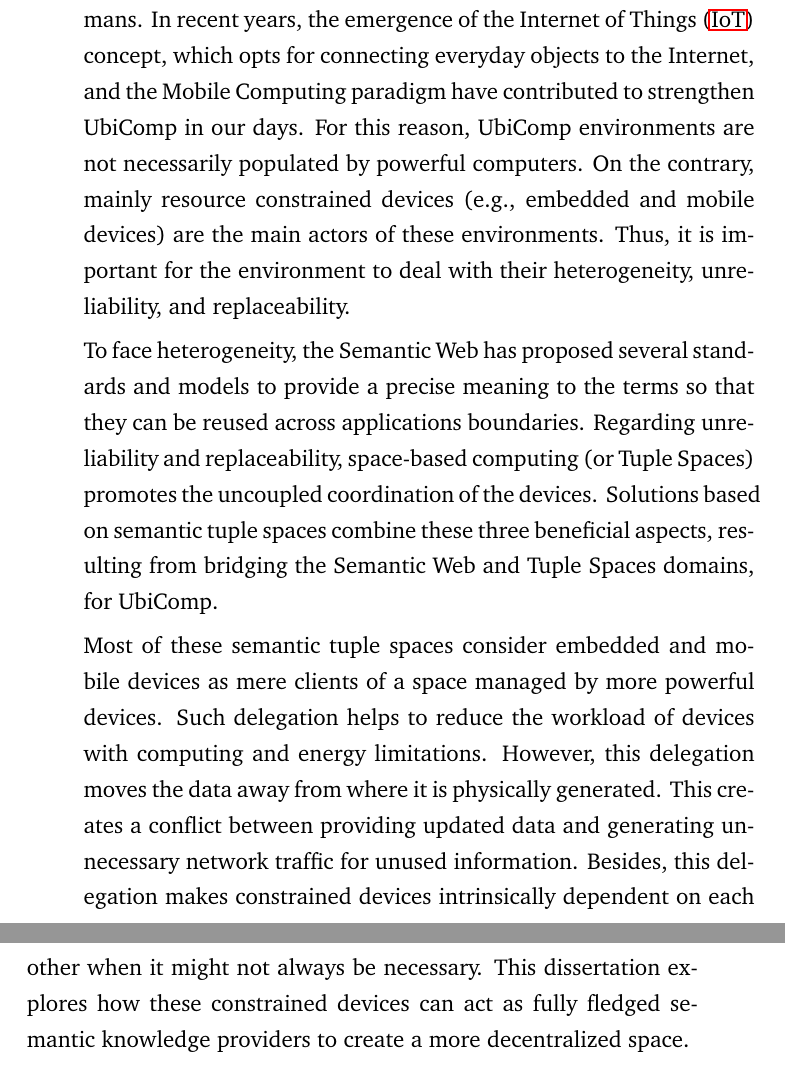
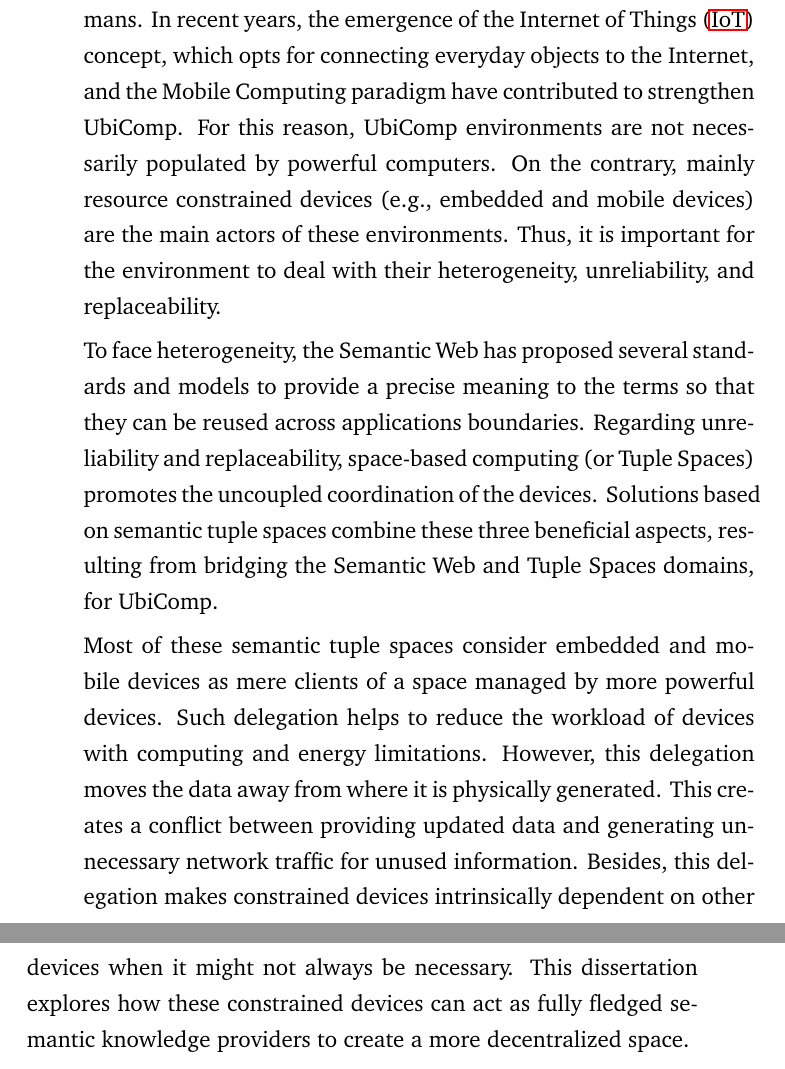
Before and after one commit to gomezgoiri/dissertation, a LaTeX thesis (dissertation.tex, which reads 0_frontmatter/abstract.tex): two parts of pages 7 and 8 of 179, joined at a grey line, cut so that both start at the same text. Compiled offline with pdfLaTeX; a LaTeX package or settings file that is missing is left out.

Commit message:
Fixing some details from the abstract

```diff
--- a/0_frontmatter/abstract.tex
+++ b/0_frontmatter/abstract.tex
@@ -8,8 +8,7 @@
 \begin{abstracts}        %this creates the heading for the abstract page
 % Ubicomp, mobile e IoT
 \acf{ubicomp} envisions environments where devices interact among them to seamlessly work on behalf of the humans.
-% TODO TODO TODO In recent years,... in our days.
-In recent years, the emergence of the \acf{iot} concept, which opts for connecting everyday objects to the Internet, and the Mobile Computing paradigm have contributed to strengthen UbiComp in our days.
+In recent years, the emergence of the \acf{iot} concept, which opts for connecting everyday objects to the Internet, and the Mobile Computing paradigm have contributed to strengthen UbiComp.
 For this reason, UbiComp environments are not necessarily populated by powerful computers.
 On the contrary, mainly resource constrained devices (e.g., embedded and mobile devices) are the main actors of these environments.
 % Retos de Ubicomp
@@ -26,8 +25,7 @@ Most of these semantic tuple spaces consider embedded and mobile devices as mere
 Such delegation helps to reduce the workload of devices with computing and energy limitations.
 However,  this delegation moves the data away from where it is physically generated.
 This creates a conflict between providing updated data and generating unnecessary network traffic for unused information.
-% TODO TODO TODO each other no!
-Besides, this delegation makes constrained devices intrinsically dependent on each other when it might not always be necessary.
+Besides, this delegation makes constrained devices intrinsically dependent on other devices when it might not always be necessary.
 This dissertation explores how these constrained devices can act as fully fledged semantic knowledge providers to create a more decentralized space.
 
 % Aspectos que se analizan en la tesis
```
